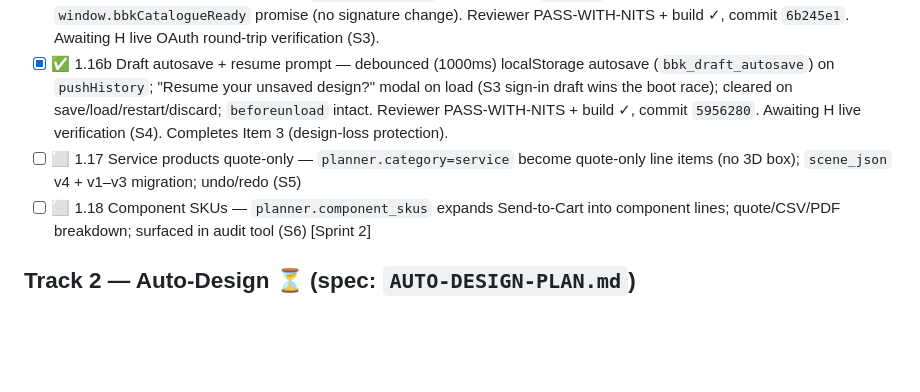
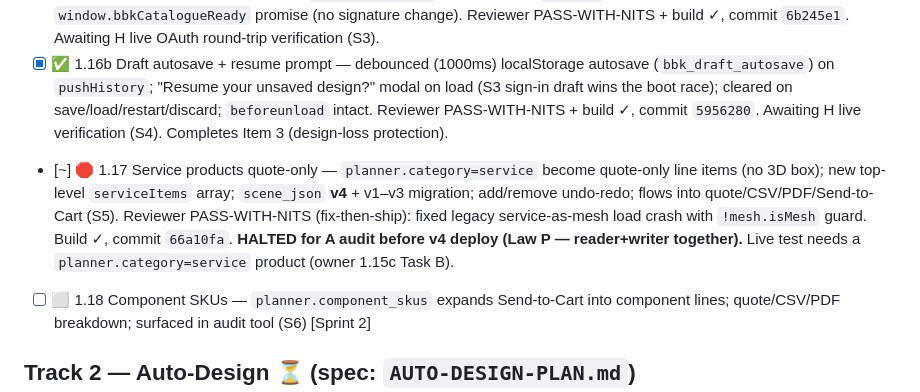
Before and after one commit to brandonlee-ct/kitchen-planner-v3, a Markdown page: TASKS.md, the part around the change. Drawn GitHub-style; blank space fills up the shorter version.

Commit message:
Board: 1.17 (S5) built + reviewer-passed, HALTED for A v4 audit before deploy
Co-authored-by: Cursor <cursoragent@cursor.com>

```diff
--- a/TASKS.md
+++ b/TASKS.md
@@ -44,7 +44,7 @@ checklists further down are grouped by these tracks.
 - [ ] 👤 1.15c Owner Shopify data pass — fix `planner.*` metafield types/values, populate unlinked products, split composite models (per `public/catalog-setup.html`) [owner task, not an S brief]
 - [x] ✅ 1.16a Draft stash on OAuth sign-in — stash scene to localStorage (`bbk_draft_signin`) before `signInWithGoogle`, restore after catalogue-ready on boot, `sceneDirty=true`; skipped when `?share=` present; additive `window.bbkCatalogueReady` promise (no signature change). Reviewer PASS-WITH-NITS + build ✓, commit `6b245e1`. Awaiting H live OAuth round-trip verification (S3).
 - [x] ✅ 1.16b Draft autosave + resume prompt — debounced (1000ms) localStorage autosave (`bbk_draft_autosave`) on `pushHistory`; "Resume your unsaved design?" modal on load (S3 sign-in draft wins the boot race); cleared on save/load/restart/discard; `beforeunload` intact. Reviewer PASS-WITH-NITS + build ✓, commit `5956280`. Awaiting H live verification (S4). Completes Item 3 (design-loss protection).
-- [ ] ⬜ 1.17 Service products quote-only — `planner.category=service` become quote-only line items (no 3D box); `scene_json` v4 + v1–v3 migration; undo/redo (S5)
+- [~] 🛑 1.17 Service products quote-only — `planner.category=service` become quote-only line items (no 3D box); new top-level `serviceItems` array; `scene_json` **v4** + v1–v3 migration; add/remove undo-redo; flows into quote/CSV/PDF/Send-to-Cart (S5). Reviewer PASS-WITH-NITS (fix-then-ship): fixed legacy service-as-mesh load crash with `!mesh.isMesh` guard. Build ✓, commit `66a10fa`. **HALTED for A audit before v4 deploy (Law P — reader+writer together).** Live test needs a `planner.category=service` product (owner 1.15c Task B).
 - [ ] ⬜ 1.18 Component SKUs — `planner.component_skus` expands Send-to-Cart into component lines; quote/CSV/PDF breakdown; surfaced in audit tool (S6) [Sprint 2]
 
 ## Track 2 — Auto-Design ⏳  (spec: `AUTO-DESIGN-PLAN.md`)
```
